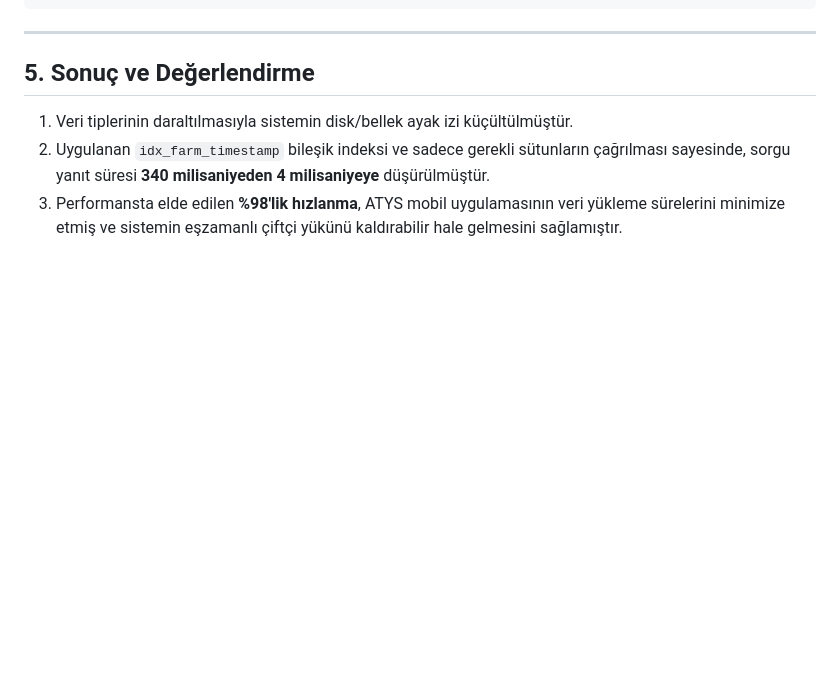
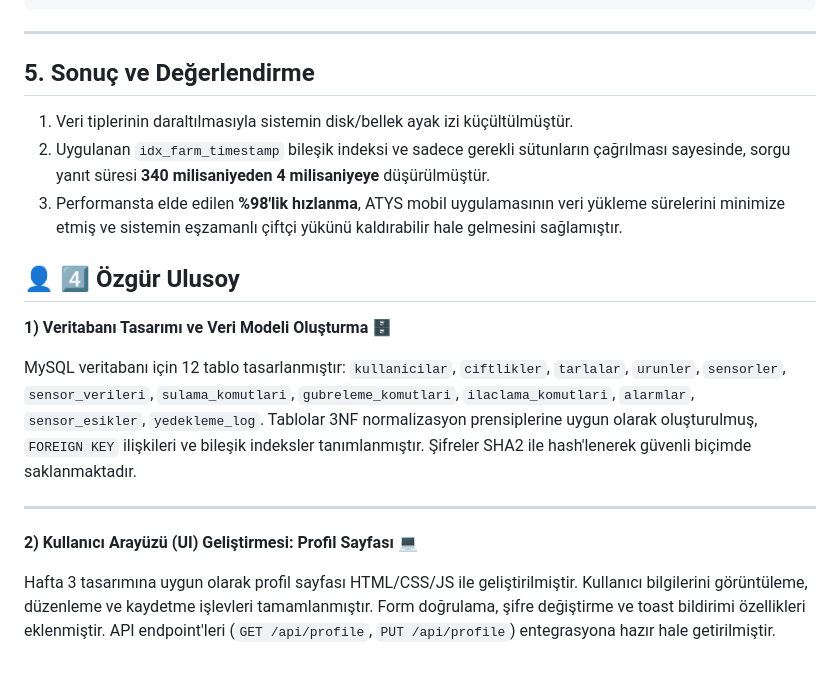
Before and after one commit to nazlikaraagac/akilli-tarim-yonetim-sistemi, a Markdown page: projeakisi.md, the part around the change. GitHub-like rendering; blank space fills up the shorter version.

```diff
--- a/projeakisi.md
+++ b/projeakisi.md
@@ -1749,3 +1749,16 @@ Execution Time: 4.150 ms
 1. Veri tiplerinin daraltılmasıyla sistemin disk/bellek ayak izi küçültülmüştür.
 2. Uygulanan `idx_farm_timestamp` bileşik indeksi ve sadece gerekli sütunların çağrılması sayesinde, sorgu yanıt süresi **340 milisaniyeden 4 milisaniyeye** düşürülmüştür.
 3. Performansta elde edilen **%98'lik hızlanma**, ATYS mobil uygulamasının veri yükleme sürelerini minimize etmiş ve sistemin eşzamanlı çiftçi yükünü kaldırabilir hale gelmesini sağlamıştır.
+
+
+## 👤 4️⃣ Özgür Ulusoy
+
+**1) Veritabanı Tasarımı ve Veri Modeli Oluşturma 🗄️**
+
+MySQL veritabanı için 12 tablo tasarlanmıştır: `kullanicilar`, `ciftlikler`, `tarlalar`, `urunler`, `sensorler`, `sensor_verileri`, `sulama_komutlari`, `gubreleme_komutlari`, `ilaclama_komutlari`, `alarmlar`, `sensor_esikler`, `yedekleme_log`. Tablolar 3NF normalizasyon prensiplerine uygun olarak oluşturulmuş, `FOREIGN KEY` ilişkileri ve bileşik indeksler tanımlanmıştır. Şifreler SHA2 ile hash'lenerek güvenli biçimde saklanmaktadır.
+
+---
+
+**2) Kullanıcı Arayüzü (UI) Geliştirmesi: Profil Sayfası 💻**
+
+Hafta 3 tasarımına uygun olarak profil sayfası HTML/CSS/JS ile geliştirilmiştir. Kullanıcı bilgilerini görüntüleme, düzenleme ve kaydetme işlevleri tamamlanmıştır. Form doğrulama, şifre değiştirme ve toast bildirimi özellikleri eklenmiştir. API endpoint'leri (`GET /api/profile`, `PUT /api/profile`) entegrasyona hazır hale getirilmiştir.
```
